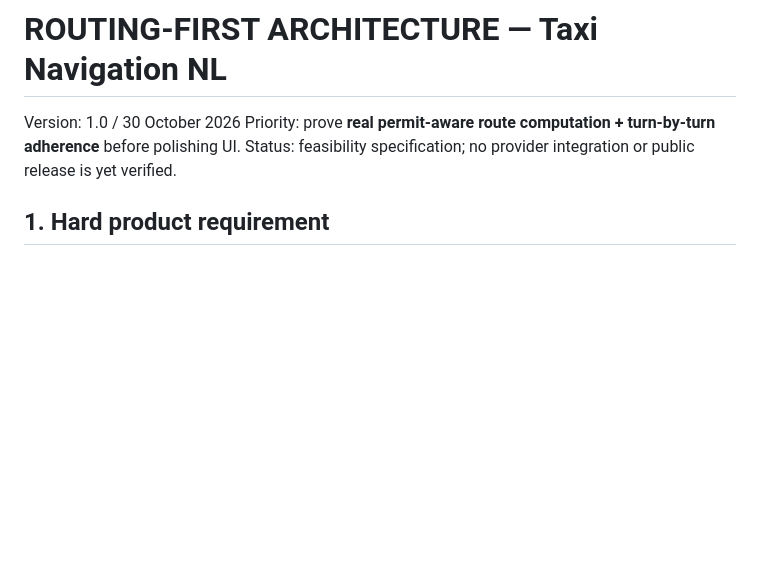
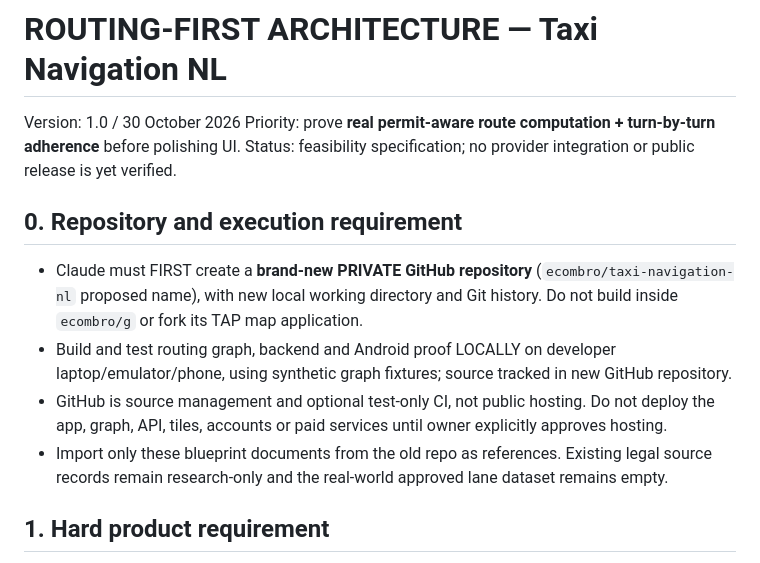
Before and after one commit to ecombro/g, a Markdown page: taxi-navigation/ROUTING_FIRST_ARCHITECTURE.md, the part around the change. GitHub-like rendering; blank space fills up the shorter version.

Commit message:
Enforce independent private GitHub repo and local-first implementation before any hosting

```diff
--- a/taxi-navigation/ROUTING_FIRST_ARCHITECTURE.md
+++ b/taxi-navigation/ROUTING_FIRST_ARCHITECTURE.md
@@ -2,6 +2,12 @@
 Version: 1.0 / 30 October 2026
 Priority: prove **real permit-aware route computation + turn-by-turn adherence** before polishing UI.
 Status: feasibility specification; no provider integration or public release is yet verified.
+
+## 0. Repository and execution requirement
+- Claude must FIRST create a **brand-new PRIVATE GitHub repository** (`ecombro/taxi-navigation-nl` proposed name), with new local working directory and Git history. Do not build inside `ecombro/g` or fork its TAP map application.
+- Build and test routing graph, backend and Android proof LOCALLY on developer laptop/emulator/phone, using synthetic graph fixtures; source tracked in new GitHub repository.
+- GitHub is source management and optional test-only CI, not public hosting. Do not deploy the app, graph, API, tiles, accounts or paid services until owner explicitly approves hosting.
+- Import only these blueprint documents from the old repo as references. Existing legal source records remain research-only and the real-world approved lane dataset remains empty.
 
 ## 1. Hard product requirement
 A standard Google car route with color-coded restricted roads is **NOT the product**. Our output must be a path over a directed road graph constrained by:
```
